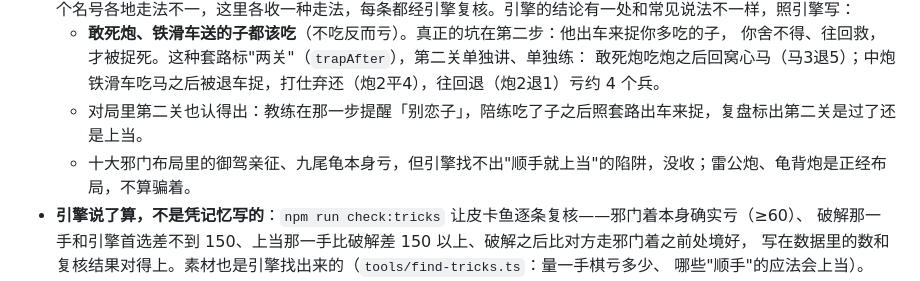
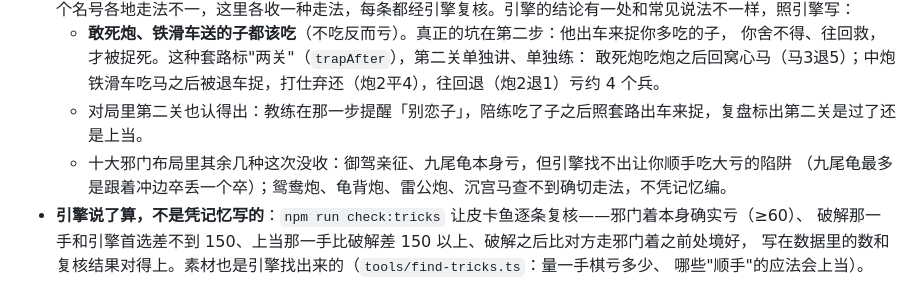
Before and after one commit to zhaolinzhou7-ops/Life, a Markdown page: README.md, the part around the change. Drawn GitHub-style.

Commit message:
象棋说明：没收的几种邪门布局照实写原因
Co-Authored-By: Claude Opus 5.5 <noreply@anthropic.com>
Claude-Session: https://claude.ai/code/session_01KD2E3MeG7pkpPKiE6WnNgE

```diff
--- a/README.md
+++ b/README.md
@@ -437,7 +437,8 @@ NNUE 神经网络评估，以 WASM 的形式在浏览器里跑，不需要服务
     你舍不得、往回救，才被捉死。这种套路标"两关"（`trapAfter`），第二关单独讲、单独练：
     敢死炮吃炮之后回窝心马（马3退5）；中炮铁滑车吃马之后被退车捉，打仕弃还（炮2平4），往回退（炮2退1）亏约 4 个兵。
   - 对局里第二关也认得出：教练在那一步提醒「别恋子」，陪练吃了子之后照套路出车来捉，复盘标出第二关是过了还是上当。
-  - 十大邪门布局里的御驾亲征、九尾龟本身亏，但引擎找不出"顺手就上当"的陷阱，没收；雷公炮、龟背炮是正经布局，不算骗着。
+  - 十大邪门布局里其余几种这次没收：御驾亲征、九尾龟本身亏，但引擎找不出让你顺手吃大亏的陷阱
+    （九尾龟最多是跟着冲边卒丢一个卒）；鸳鸯炮、龟背炮、雷公炮、沉宫马查不到确切走法，不凭记忆编。
 - **引擎说了算，不是凭记忆写的**：`npm run check:tricks` 让皮卡鱼逐条复核——邪门着本身确实亏（≥60）、
   破解那一手和引擎首选差不到 150、上当那一手比破解差 150 以上、破解之后比对方走邪门着之前处境好，
   写在数据里的数和复核结果对得上。素材也是引擎找出来的（`tools/find-tricks.ts`：量一手棋亏多少、
```
